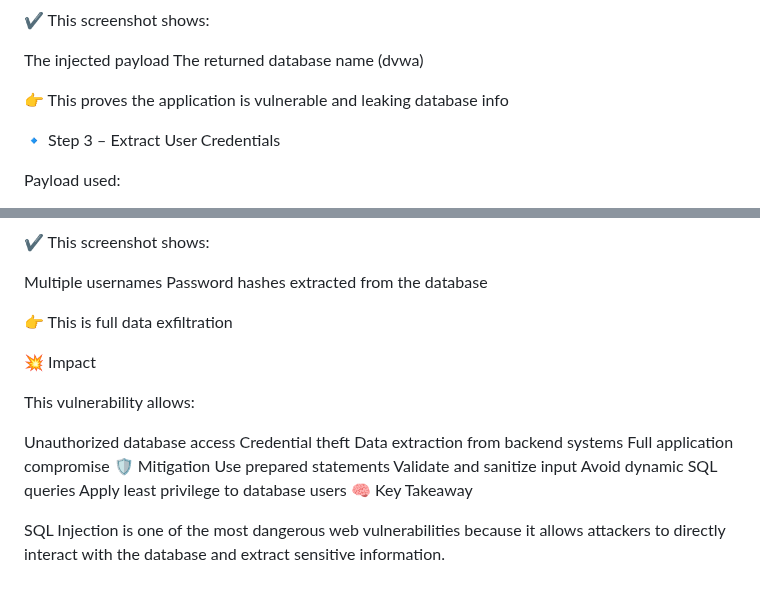
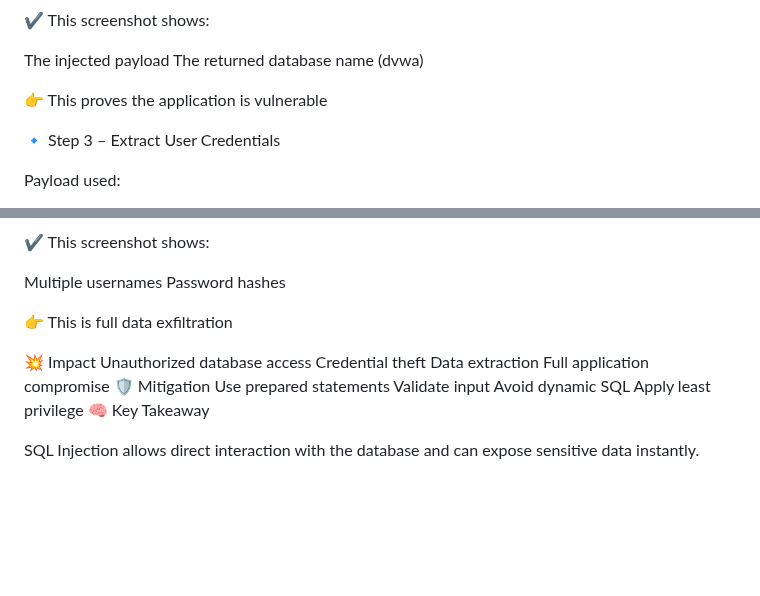
Before and after one commit to major33-cyops/cybersecurity-investigations-portfolio, a Markdown page: Labs/dvwa-web-exploitation/README.md, 2 parts joined by grey strips. Rendered like a GitHub page; blank space fills up the shorter version.

```diff
--- a/Labs/dvwa-web-exploitation/README.md
+++ b/Labs/dvwa-web-exploitation/README.md
@@ -126,7 +127,7 @@ Payload used:
 The injected payload
 The returned database name (dvwa)
 
-👉 This proves the application is vulnerable and leaking database info
+👉 This proves the application is vulnerable
 
 🔹 Step 3 – Extract User Credentials
 
@@ -137,23 +139,20 @@ Payload used:
 ✔ This screenshot shows:
 
 Multiple usernames
-Password hashes extracted from the database
+Password hashes
 
 👉 This is full data exfiltration
 
 💥 Impact
-
-This vulnerability allows:
-
 Unauthorized database access
 Credential theft
-Data extraction from backend systems
+Data extraction
 Full application compromise
 🛡️ Mitigation
 Use prepared statements
-Validate and sanitize input
-Avoid dynamic SQL queries
-Apply least privilege to database users
+Validate input
+Avoid dynamic SQL
+Apply least privilege
 🧠 Key Takeaway
 
-SQL Injection is one of the most dangerous web vulnerabilities because it allows attackers to directly interact with the database and extract sensitive information.
+SQL Injection allows direct interaction with the database and can expose sensitive data instantly.
```
Also changed, not shown: other parts of Labs/dvwa-web-exploitation/README.md (+3 -1 lines).
